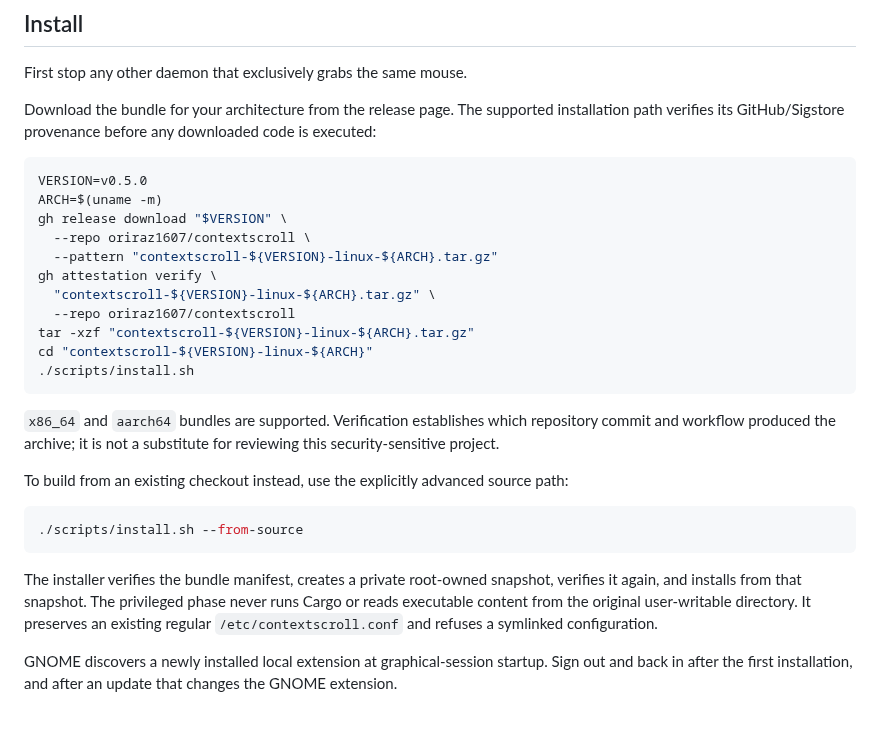
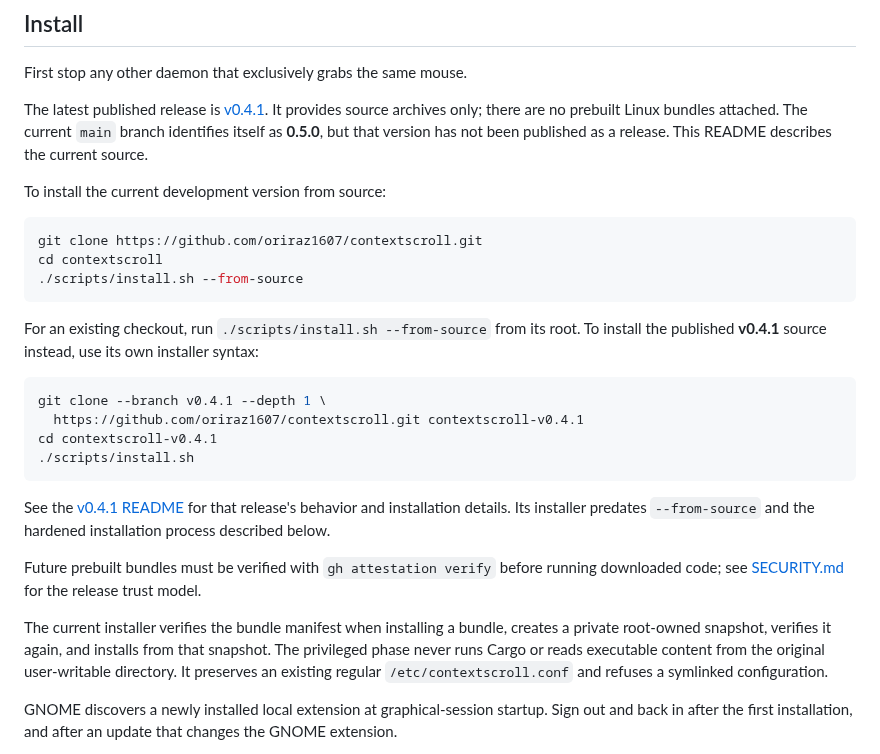
Before and after one commit to oriraz1607/contextscroll, a Markdown page: README.md, the part around one of its changes. Drawn GitHub-style; blank space fills up the shorter version.

````diff
--- a/README.md
+++ b/README.md
@@ -145,37 +162,39 @@ sudo apt install acl cargo rustc python3-gi gir1.2-atspi-2.0 at-spi2-core libx11
 
 First stop any other daemon that exclusively grabs the same mouse.
 
-Download the bundle for your architecture from the release page. The supported
-installation path verifies its GitHub/Sigstore provenance before any downloaded
-code is executed:
+The latest published release is [v0.4.1](https://github.com/oriraz1607/contextscroll/releases/tag/v0.4.1).
+It provides source archives only; there are no prebuilt Linux bundles attached.
+The current `main` branch identifies itself as **0.5.0**, but that version has
+not been published as a release. This README describes the current source.
+
+To install the current development version from source:
 
 ```bash
-VERSION=v0.5.0
-ARCH=$(uname -m)
-gh release download "$VERSION" \
-  --repo oriraz1607/contextscroll \
-  --pattern "contextscroll-${VERSION}-linux-${ARCH}.tar.gz"
-gh attestation verify \
-  "contextscroll-${VERSION}-linux-${ARCH}.tar.gz" \
-  --repo oriraz1607/contextscroll
-tar -xzf "contextscroll-${VERSION}-linux-${ARCH}.tar.gz"
-cd "contextscroll-${VERSION}-linux-${ARCH}"
+git clone https://github.com/oriraz1607/contextscroll.git
+cd contextscroll
+./scripts/install.sh --from-source
+```
+
+For an existing checkout, run `./scripts/install.sh --from-source` from its root.
+To install the published **v0.4.1** source instead, use its own installer syntax:
+
+```bash
+git clone --branch v0.4.1 --depth 1 \
+  https://github.com/oriraz1607/contextscroll.git contextscroll-v0.4.1
+cd contextscroll-v0.4.1
 ./scripts/install.sh
 ```
 
-`x86_64` and `aarch64` bundles are supported. Verification establishes which
-repository commit and workflow produced the archive; it is not a substitute
-for reviewing this security-sensitive project.
+See the [v0.4.1 README](https://github.com/oriraz1607/contextscroll/blob/v0.4.1/README.md)
+for that release's behavior and installation details. Its installer predates
+`--from-source` and the hardened installation process described below.
 
-To build from an existing checkout instead, use the explicitly advanced source
-path:
+Future prebuilt bundles must be verified with `gh attestation verify` before
+running downloaded code; see [SECURITY.md](SECURITY.md) for the release trust model.
 
-```bash
-./scripts/install.sh --from-source
-```
-
-The installer verifies the bundle manifest, creates a private root-owned
-snapshot, verifies it again, and installs from that snapshot. The privileged
+The current installer verifies the bundle manifest when installing a bundle,
+creates a private root-owned snapshot, verifies it again, and installs from that
+snapshot. The privileged
 phase never runs Cargo or reads executable content from the original
 user-writable directory. It preserves an existing regular
 `/etc/contextscroll.conf` and refuses a symlinked configuration.
````
Also changed, not shown: other parts of README.md (+17 -0 lines), docs/demos/README.md (added, +24 -0 lines), docs/demos/autoscroll.gif (added), docs/demos/native-middle-click.gif (added), 1 other file.
